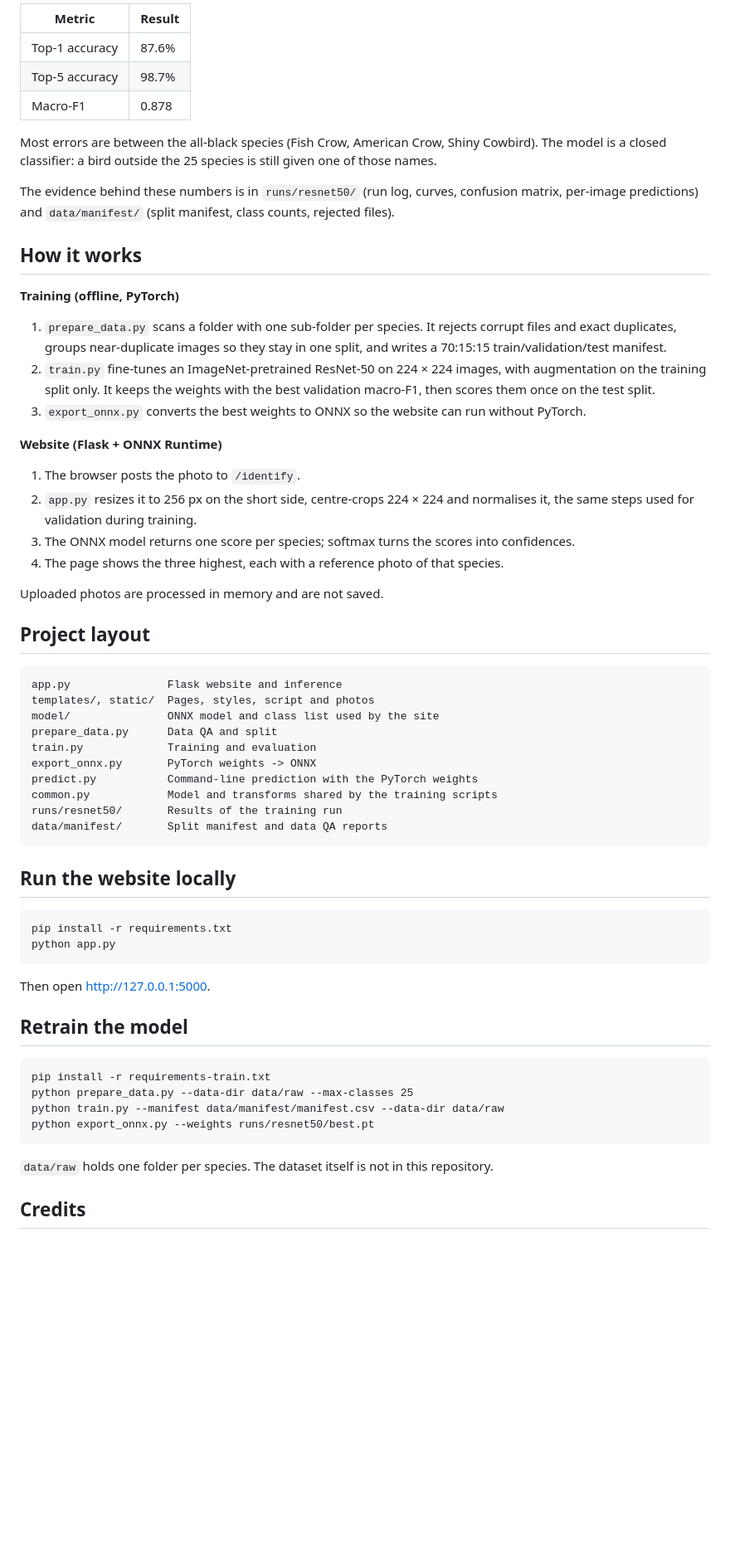
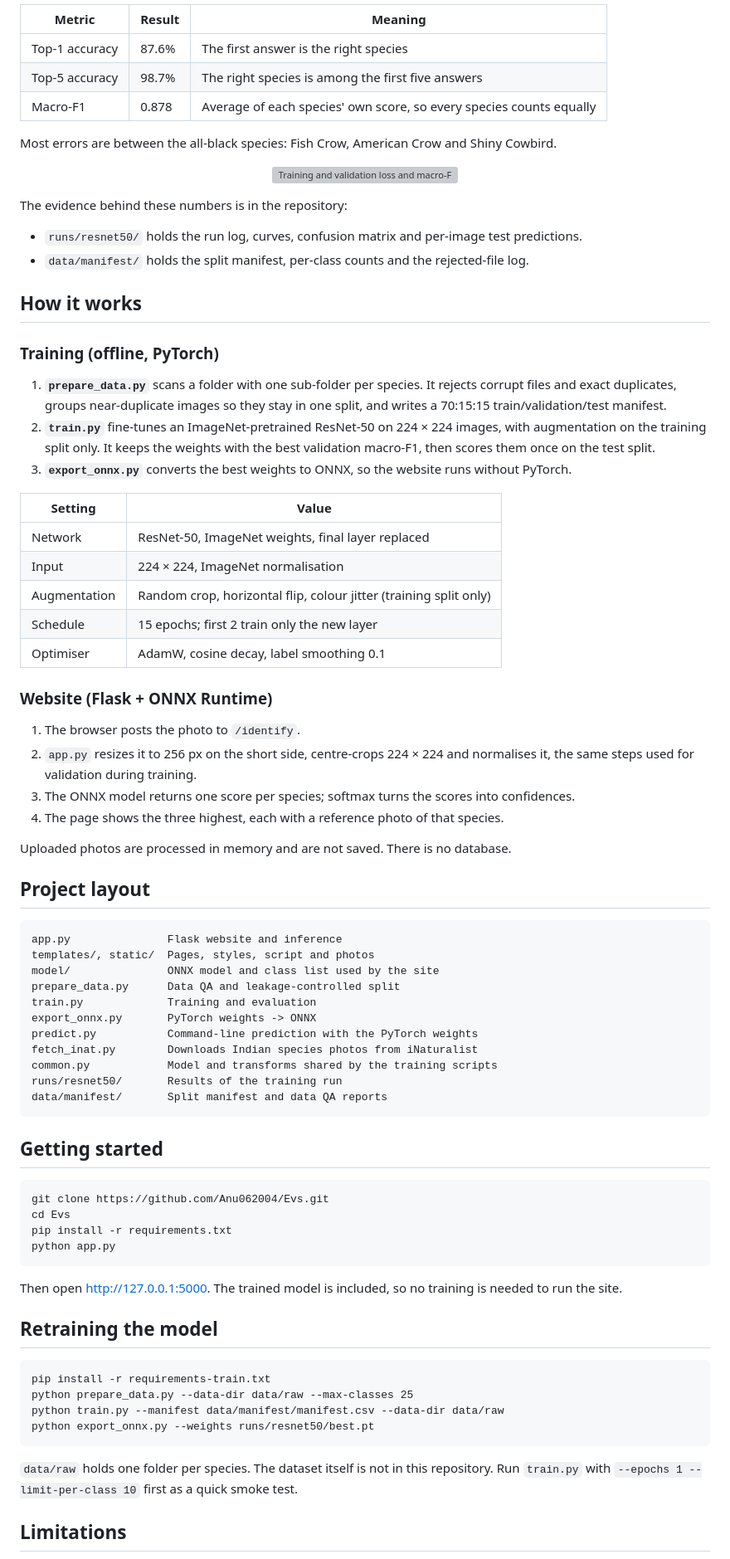
Before and after one commit to Anu062004/Evs, a Markdown page: README.md, the part around one of its changes. Shown at 83% size. GitHub-like rendering; blank space fills up the shorter version; grey boxes are pictures that could not be loaded.

```diff
--- a/README.md
+++ b/README.md
@@ -28,29 +71,42 @@ On the held-out test split:
 
-| Metric | Result |
-|---|---|
-| Top-1 accuracy | 87.6% |
-| Top-5 accuracy | 98.7% |
-| Macro-F1 | 0.878 |
+| Metric | Result | Meaning |
+|---|---|---|
+| Top-1 accuracy | 87.6% | The first answer is the right species |
+| Top-5 accuracy | 98.7% | The right species is among the first five answers |
+| Macro-F1 | 0.878 | Average of each species' own score, so every species counts equally |
 
-Most errors are between the all-black species (Fish Crow, American Crow, Shiny Cowbird).
-The model is a closed classifier: a bird outside the 25 species is still given one of those names.
+Most errors are between the all-black species: Fish Crow, American Crow and Shiny Cowbird.
 
-The evidence behind these numbers is in `runs/resnet50/` (run log, curves, confusion matrix,
-per-image predictions) and `data/manifest/` (split manifest, class counts, rejected files).
+<p align="center">
+  <img src="runs/resnet50/curves.png" width="80%" alt="Training and validation loss and macro-F1 over 15 epochs">
+</p>
+
+The evidence behind these numbers is in the repository:
+
+- `runs/resnet50/` holds the run log, curves, confusion matrix and per-image test predictions.
+- `data/manifest/` holds the split manifest, per-class counts and the rejected-file log.
 
 ## How it works
 
-**Training (offline, PyTorch)**
+### Training (offline, PyTorch)
 
-1. `prepare_data.py` scans a folder with one sub-folder per species. It rejects corrupt files and
-   exact duplicates, groups near-duplicate images so they stay in one split, and writes a
+1. **`prepare_data.py`** scans a folder with one sub-folder per species. It rejects corrupt files
+   and exact duplicates, groups near-duplicate images so they stay in one split, and writes a
    70:15:15 train/validation/test manifest.
-2. `train.py` fine-tunes an ImageNet-pretrained ResNet-50 on 224 × 224 images, with augmentation on
-   the training split only. It keeps the weights with the best validation macro-F1, then scores
-   them once on the test split.
-3. `export_onnx.py` converts the best weights to ONNX so the website can run without PyTorch.
+2. **`train.py`** fine-tunes an ImageNet-pretrained ResNet-50 on 224 × 224 images, with
+   augmentation on the training split only. It keeps the weights with the best validation
+   macro-F1, then scores them once on the test split.
+3. **`export_onnx.py`** converts the best weights to ONNX, so the website runs without PyTorch.
 
-**Website (Flask + ONNX Runtime)**
+| Setting | Value |
+|---|---|
+| Network | ResNet-50, ImageNet weights, final layer replaced |
+| Input | 224 × 224, ImageNet normalisation |
+| Augmentation | Random crop, horizontal flip, colour jitter (training split only) |
+| Schedule | 15 epochs; first 2 train only the new layer |
+| Optimiser | AdamW, cosine decay, label smoothing 0.1 |
+
+### Website (Flask + ONNX Runtime)
 
 1. The browser posts the photo to `/identify`.
 2. `app.py` resizes it to 256 px on the short side, centre-crops 224 × 224 and normalises it,
@@ -58,29 +114,33 @@ per-image predictions) and `data/manifest/` (split manifest, class counts, rejec
 3. The ONNX model returns one score per species; softmax turns the scores into confidences.
 4. The page shows the three highest, each with a reference photo of that species.
 
-Uploaded photos are processed in memory and are not saved.
+Uploaded photos are processed in memory and are not saved. There is no database.
 
 ## Project layout
 
     app.py               Flask website and inference
     templates/, static/  Pages, styles, script and photos
     model/               ONNX model and class list used by the site
-    prepare_data.py      Data QA and split
+    prepare_data.py      Data QA and leakage-controlled split
     train.py             Training and evaluation
     export_onnx.py       PyTorch weights -> ONNX
     predict.py           Command-line prediction with the PyTorch weights
+    fetch_inat.py        Downloads Indian species photos from iNaturalist
     common.py            Model and transforms shared by the training scripts
     runs/resnet50/       Results of the training run
     data/manifest/       Split manifest and data QA reports
 
-## Run the website locally
+## Getting started
 
+    git clone https://github.com/Anu062004/Evs.git
+    cd Evs
     pip install -r requirements.txt
     python app.py
 
-Then open http://127.0.0.1:5000.
+Then open http://127.0.0.1:5000. The trained model is included, so no training is needed to run
+the site.
 
-## Retrain the model
+## Retraining the model
 
     pip install -r requirements-train.txt
     python prepare_data.py --data-dir data/raw --max-classes 25
@@ -88,6 +148,7 @@ Then open http://127.0.0.1:5000.
     python export_onnx.py --weights runs/resnet50/best.pt
 
 `data/raw` holds one folder per species. The dataset itself is not in this repository.
+Run `train.py` with `--epochs 1 --limit-per-class 10` first as a quick smoke test.
 
-## Credits
+## Limitations
 
```
Also changed, not shown: other parts of README.md (+81 -10 lines), docs/screenshot.jpg (added), 2 other files.
